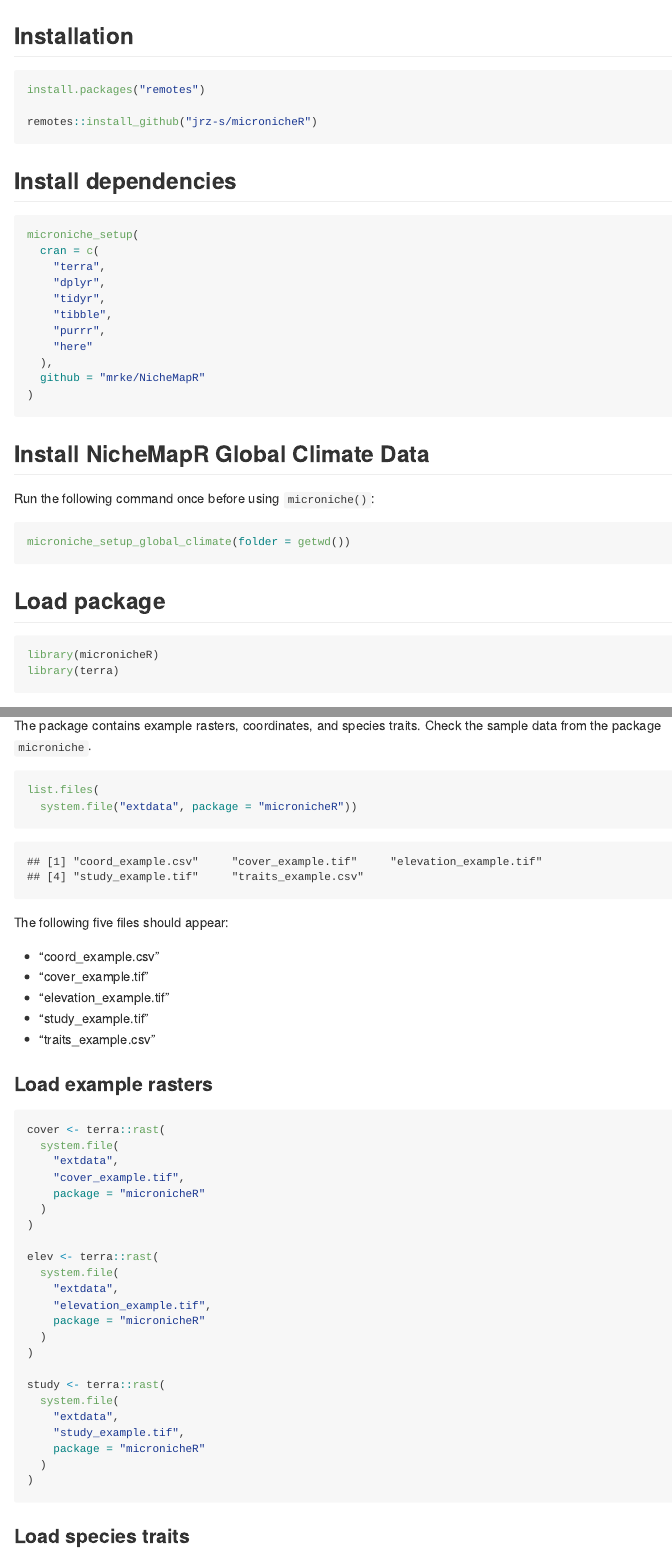
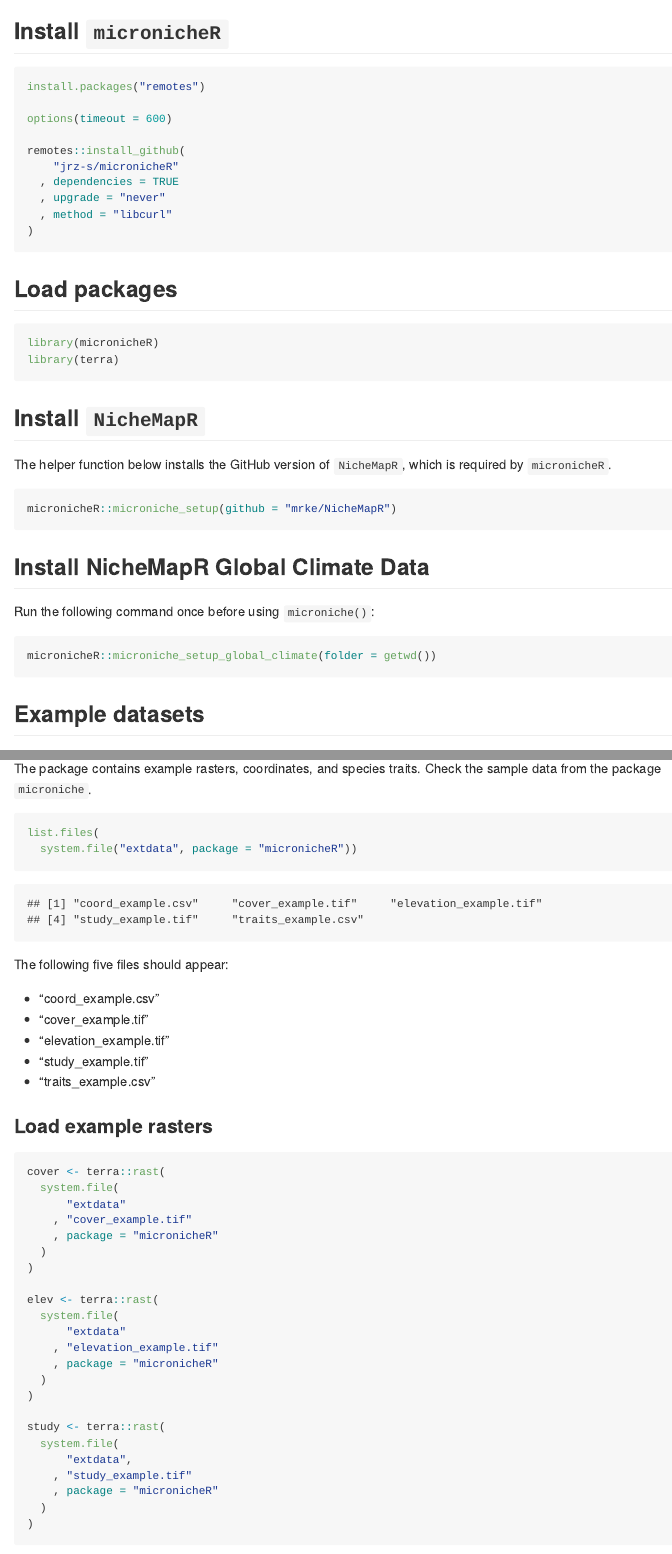
Before and after one commit to jrz-s/micronicheR, an R Markdown document (README.Rmd): the page in a window 1100 px wide, from 540 px down before the commit and from 550 px down after it, and a second part further down, joined at a grey line. The pictures show the output file README.md that the author committed with the source, drawn offline in the style of GitHub.

Commit message:
Update README installation workflow

````diff
--- a/README.Rmd
+++ b/README.Rmd
@@ -21,28 +21,39 @@ After downloading it, change the current R version in your RStudio, as shown in
 
 <img src="man/figures/change-r-version-rstudio.png" width="700px">
 
-## Installation
+## Install `micronicheR`
 
 ```{r eval=FALSE}
+
 install.packages("remotes")
 
-remotes::install_github("jrz-s/micronicheR")
+options(timeout = 600)
+
+remotes::install_github(
+    "jrz-s/micronicheR"
+  , dependencies = TRUE
+  , upgrade = "never"
+  , method = "libcurl"
+)
+
 ```
 
-## Install dependencies
+## Load packages
+
+```{r message=FALSE, warning=FALSE}
+
+library(micronicheR)
+library(terra)
+
+```
+
+## Install `NicheMapR`
+
+The helper function below installs the GitHub version of `NicheMapR`, which is required by `micronicheR`.
 
 ```{r eval=FALSE}
-microniche_setup(
-  cran = c(
-    "terra",
-    "dplyr",
-    "tidyr",
-    "tibble",
-    "purrr",
-    "here"
-  ),
-  github = "mrke/NicheMapR"
-)
+
+micronicheR::microniche_setup(github = "mrke/NicheMapR")
 
 ```
 
@@ -52,15 +63,8 @@ Run the following command once before using `microniche()`:
 
 ```{r eval=FALSE}
 
-microniche_setup_global_climate(folder = getwd())
+micronicheR::microniche_setup_global_climate(folder = getwd())
 
-```
-
-## Load package
-
-```{r message=FALSE, warning=FALSE}
-library(micronicheR)
-library(terra)
 ```
 
 ## Example datasets
@@ -83,26 +89,27 @@ The following five files should appear:
 ### Load example rasters
 
 ```{r eval=FALSE}
+
 cover <- terra::rast(
   system.file(
-    "extdata",
-    "cover_example.tif",
-    package = "micronicheR"
+      "extdata"
+    , "cover_example.tif"
+    , package = "micronicheR"
   )
 )
 
 elev <- terra::rast(
   system.file(
-    "extdata",
-    "elevation_example.tif",
-    package = "micronicheR"
+      "extdata"
+    , "elevation_example.tif"
+    , package = "micronicheR"
   )
 )
 
 study <- terra::rast(
   system.file(
-    "extdata",
-    "study_example.tif",
-    package = "micronicheR"
+      "extdata",
+    , "study_example.tif"
+    , package = "micronicheR"
   )
 )
````
Also changed, not shown: README.md, README.Rmd (57 more changed lines).
